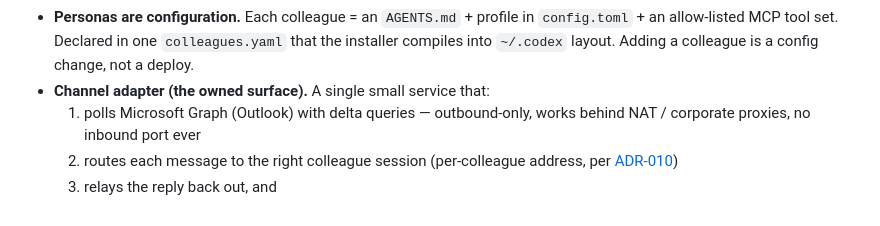
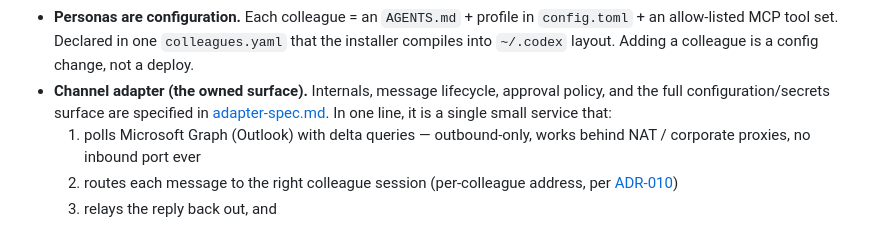
Before and after one commit to vic4code/digital-colleagues-architecture, a Markdown page: phases/0.5/README.md, the part around the change. GitHub-like rendering.

```diff
--- a/phases/0.5/README.md
+++ b/phases/0.5/README.md
@@ -58,7 +58,10 @@ official harness or configuration.
   `config.toml` + an allow-listed MCP tool set. Declared in one `colleagues.yaml`
   that the installer compiles into `~/.codex` layout. Adding a colleague is a
   config change, not a deploy.
-- **Channel adapter (the owned surface).** A single small service that:
+- **Channel adapter (the owned surface).** Internals, message lifecycle,
+  approval policy, and the full configuration/secrets surface are specified in
+  [adapter-spec.md](./adapter-spec.md). In one line, it is a single small
+  service that:
   1. polls Microsoft Graph (Outlook) with delta queries — outbound-only, works
      behind NAT / corporate proxies, no inbound port ever
   2. routes each message to the right colleague session (per-colleague address,
```
Also changed, not shown: phases/0.5/adapter-spec.md (added, +168 -0 lines).
